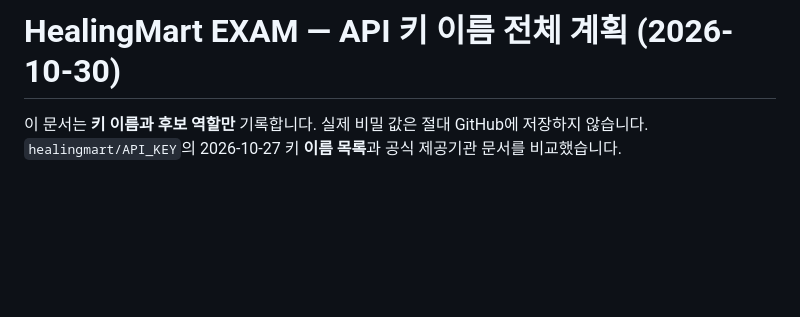
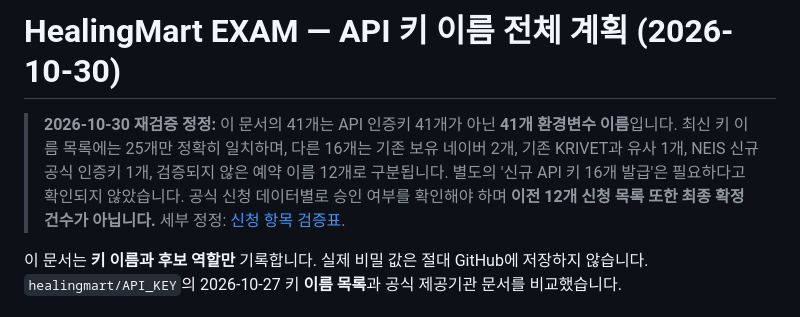
Before and after one commit to healingmart/healingmart-exam-cloudflare, a Markdown page: docs/API-KEY-MASTER-2026-10-30.md, the part around the change. Drawn GitHub-style; blank space fills up the shorter version.

Commit message:
docs: add prominent audit correction to 41-variable key master

```diff
--- a/docs/API-KEY-MASTER-2026-10-30.md
+++ b/docs/API-KEY-MASTER-2026-10-30.md
@@ -1,4 +1,6 @@
 # HealingMart EXAM — API 키 이름 전체 계획 (2026-10-30)
+
+> **2026-10-30 재검증 정정:** 이 문서의 41개는 API 인증키 41개가 아닌 **41개 환경변수 이름**입니다. 최신 키 이름 목록에는 25개만 정확히 일치하며, 다른 16개는 기존 보유 네이버 2개, 기존 KRIVET과 유사 1개, NEIS 신규 공식 인증키 1개, 검증되지 않은 예약 이름 12개로 구분됩니다. 별도의 '신규 API 키 16개 발급'은 필요하다고 확인되지 않았습니다. 공식 신청 데이터별로 승인 여부를 확인해야 하며 **이전 12개 신청 목록 또한 최종 확정 건수가 아닙니다.** 세부 정정: [신청 항목 검증표](NEW-API-APPLICATIONS-2026-10-30.md).
 
 이 문서는 **키 이름과 후보 역할만** 기록합니다. 실제 비밀 값은 절대 GitHub에 저장하지 않습니다. `healingmart/API_KEY`의 2026-10-27 키 **이름 목록**과 공식 제공기관 문서를 비교했습니다.
 
```
